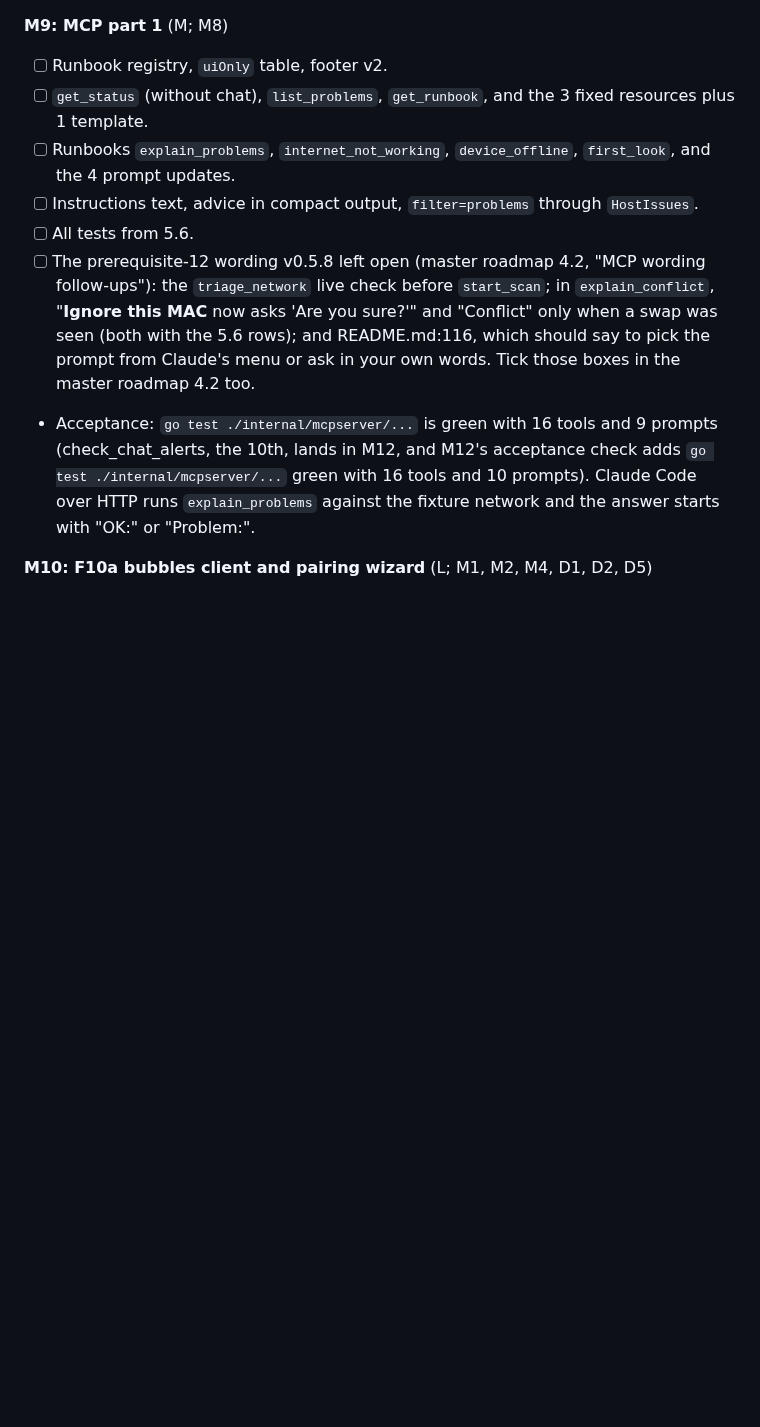
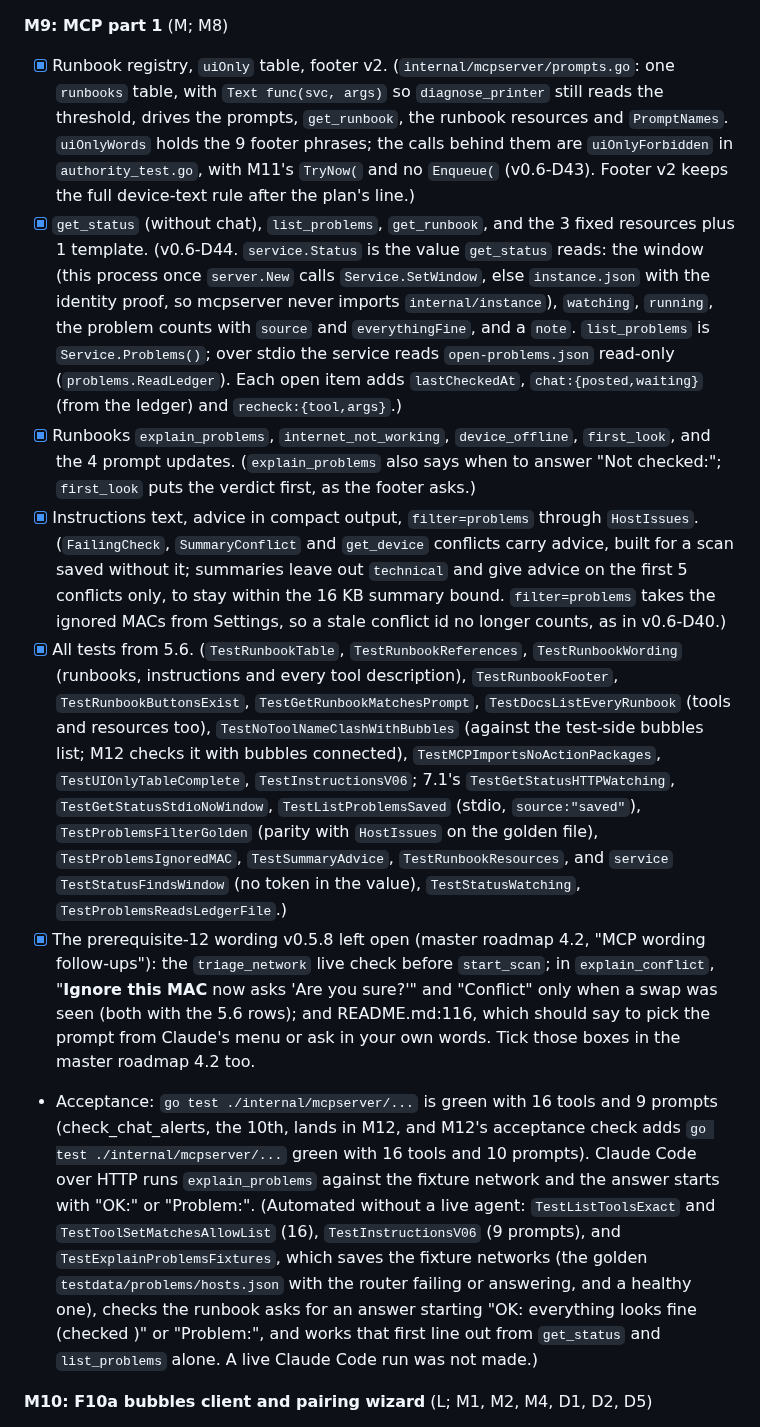
Before and after one commit to donaldsteele/netdiag, a Markdown page: roadmap/v0.6.md, the part around the change. Drawn GitHub-style; blank space fills up the shorter version.

```diff
--- a/roadmap/v0.6.md
+++ b/roadmap/v0.6.md
@@ -1062,13 +1062,13 @@ Sizes: S is up to 2 dev-days, M is 3-5, L is 6-10. Each milestone merges with `g
 - Acceptance: the "Everything looks fine (checked HH:MM)" fixture renders. An offline phone does not appear on the card with default triggers, but does appear on the Problems tab. The Go and JS golden tests agree. There is no nested scroller at 390/768/1100/1440. (Automated: `problems-now.spec` "everything fine…" in both themes with axe, "an offline phone is on the Problems tab but not on the card" (the card part is Go's `TestCurrentGolden`, `TestEverythingFine` and `TestProblemsRoute`), "the page and problems.HostIssues agree on every golden case", "the expanded card adds no inner scroller or sideways scroll" at 360/390/768/1100/1440, and `scroll.spec` with the card on the page.)
 
 **M9: MCP part 1** (M; M8)
-- [ ] Runbook registry, `uiOnly` table, footer v2.
-- [ ] `get_status` (without chat), `list_problems`, `get_runbook`, and the 3 fixed resources plus 1 template.
-- [ ] Runbooks `explain_problems`, `internet_not_working`, `device_offline`, `first_look`, and the 4 prompt updates.
-- [ ] Instructions text, advice in compact output, `filter=problems` through `HostIssues`.
-- [ ] All tests from 5.6.
-- [ ] The prerequisite-12 wording v0.5.8 left open (master roadmap 4.2, "MCP wording follow-ups"): the `triage_network` live check before `start_scan`; in `explain_conflict`, "**Ignore this MAC** now asks 'Are you sure?'" and "Conflict" only when a swap was seen (both with the 5.6 rows); and README.md:116, which should say to pick the prompt from Claude's menu or ask in your own words. Tick those boxes in the master roadmap 4.2 too.
-- Acceptance: `go test ./internal/mcpserver/...` is green with 16 tools and 9 prompts (check_chat_alerts, the 10th, lands in M12, and M12's acceptance check adds `go test ./internal/mcpserver/...` green with 16 tools and 10 prompts). Claude Code over HTTP runs `explain_problems` against the fixture network and the answer starts with "OK:" or "Problem:".
+- [x] Runbook registry, `uiOnly` table, footer v2. (`internal/mcpserver/prompts.go`: one `runbooks` table, with `Text func(svc, args)` so `diagnose_printer` still reads the threshold, drives the prompts, `get_runbook`, the runbook resources and `PromptNames`. `uiOnlyWords` holds the 9 footer phrases; the calls behind them are `uiOnlyForbidden` in `authority_test.go`, with M11's `TryNow(` and no `Enqueue(` (v0.6-D43). Footer v2 keeps the full device-text rule after the plan's line.)
+- [x] `get_status` (without chat), `list_problems`, `get_runbook`, and the 3 fixed resources plus 1 template. (v0.6-D44. `service.Status` is the value `get_status` reads: the window (this process once `server.New` calls `Service.SetWindow`, else `instance.json` with the identity proof, so mcpserver never imports `internal/instance`), `watching`, `running`, the problem counts with `source` and `everythingFine`, and a `note`. `list_problems` is `Service.Problems()`; over stdio the service reads `open-problems.json` read-only (`problems.ReadLedger`). Each open item adds `lastCheckedAt`, `chat:{posted,waiting}` (from the ledger) and `recheck:{tool,args}`.)
+- [x] Runbooks `explain_problems`, `internet_not_working`, `device_offline`, `first_look`, and the 4 prompt updates. (`explain_problems` also says when to answer "Not checked:"; `first_look` puts the verdict first, as the footer asks.)
+- [x] Instructions text, advice in compact output, `filter=problems` through `HostIssues`. (`FailingCheck`, `SummaryConflict` and `get_device` conflicts carry advice, built for a scan saved without it; summaries leave out `technical` and give advice on the first 5 conflicts only, to stay within the 16 KB summary bound. `filter=problems` takes the ignored MACs from Settings, so a stale conflict id no longer counts, as in v0.6-D40.)
+- [x] All tests from 5.6. (`TestRunbookTable`, `TestRunbookReferences`, `TestRunbookWording` (runbooks, instructions and every tool description), `TestRunbookFooter`, `TestRunbookButtonsExist`, `TestGetRunbookMatchesPrompt`, `TestDocsListEveryRunbook` (tools and resources too), `TestNoToolNameClashWithBubbles` (against the test-side bubbles list; M12 checks it with bubbles connected), `TestMCPImportsNoActionPackages`, `TestUIOnlyTableComplete`, `TestInstructionsV06`; 7.1's `TestGetStatusHTTPWatching`, `TestGetStatusStdioNoWindow`, `TestListProblemsSaved` (stdio, `source:"saved"`), `TestProblemsFilterGolden` (parity with `HostIssues` on the golden file), `TestProblemsIgnoredMAC`, `TestSummaryAdvice`, `TestRunbookResources`, and `service` `TestStatusFindsWindow` (no token in the value), `TestStatusWatching`, `TestProblemsReadsLedgerFile`.)
+- [x] The prerequisite-12 wording v0.5.8 left open (master roadmap 4.2, "MCP wording follow-ups"): the `triage_network` live check before `start_scan`; in `explain_conflict`, "**Ignore this MAC** now asks 'Are you sure?'" and "Conflict" only when a swap was seen (both with the 5.6 rows); and README.md:116, which should say to pick the prompt from Claude's menu or ask in your own words. Tick those boxes in the master roadmap 4.2 too.
+- Acceptance: `go test ./internal/mcpserver/...` is green with 16 tools and 9 prompts (check_chat_alerts, the 10th, lands in M12, and M12's acceptance check adds `go test ./internal/mcpserver/...` green with 16 tools and 10 prompts). Claude Code over HTTP runs `explain_problems` against the fixture network and the answer starts with "OK:" or "Problem:". (Automated without a live agent: `TestListToolsExact` and `TestToolSetMatchesAllowList` (16), `TestInstructionsV06` (9 prompts), and `TestExplainProblemsFixtures`, which saves the fixture networks (the golden `testdata/problems/hosts.json` with the router failing or answering, and a healthy one), checks the runbook asks for an answer starting "OK: everything looks fine (checked <time>)" or "Problem:", and works that first line out from `get_status` and `list_problems` alone. A live Claude Code run was not made.)
 
 **M10: F10a bubbles client and pairing wizard** (L; M1, M2, M4, D1, D2, D5)
 - [x] Copy the client into `internal/bubbles` (headers, NOTICE), `Proxy=nil`, the stdlib-only test. (M10a: `internal/bubbles` plus the wire types in `internal/bubbles/protocol`; no `ListAlerts` and no channel creation, v0.6-D22. The v0.2.0 fake for the M10b and M11 tests is `internal/bubbles/bubblestest`; the archived-channel 409 is v0.6-D24.)
```
Also changed, not shown: roadmap/README.md (+7 -6 lines).
